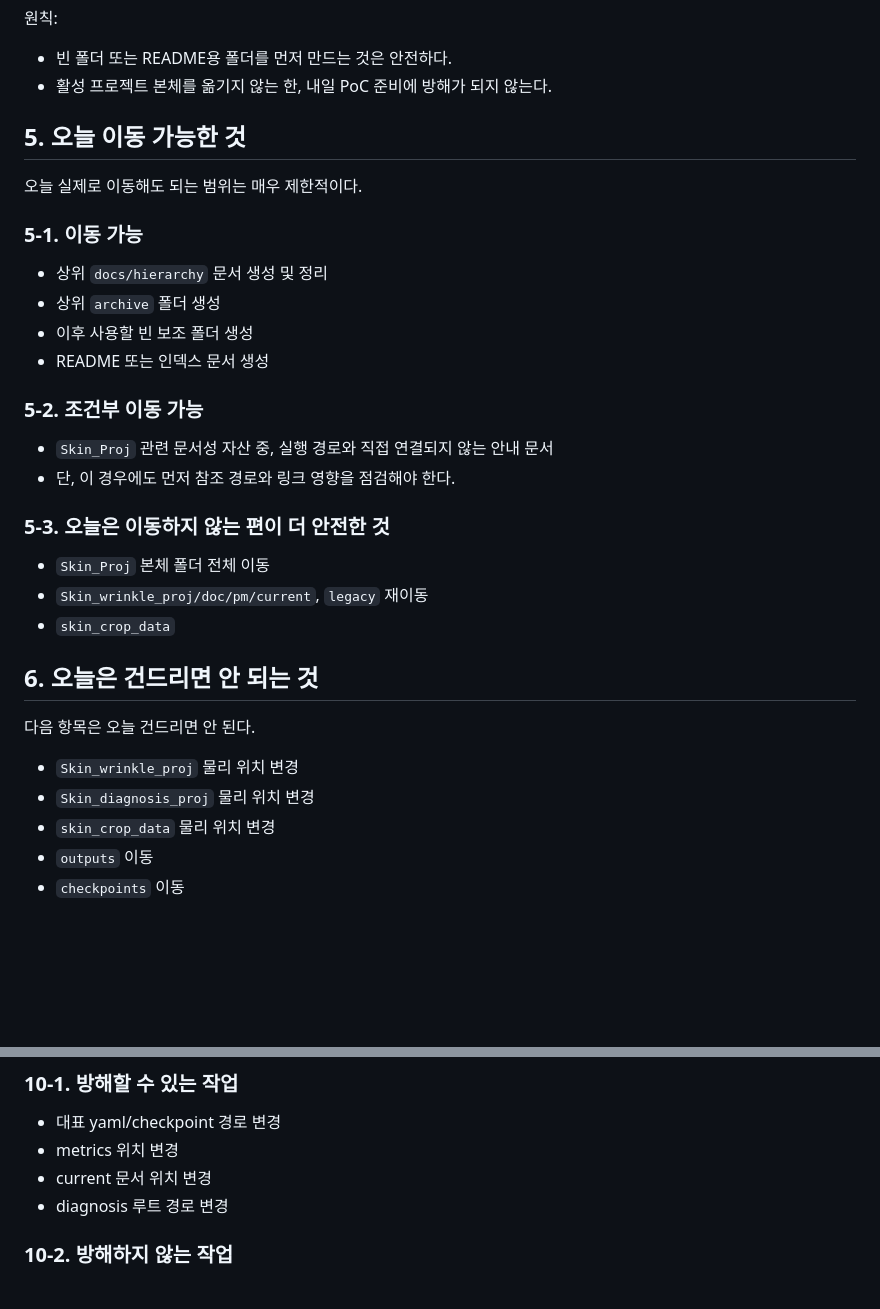
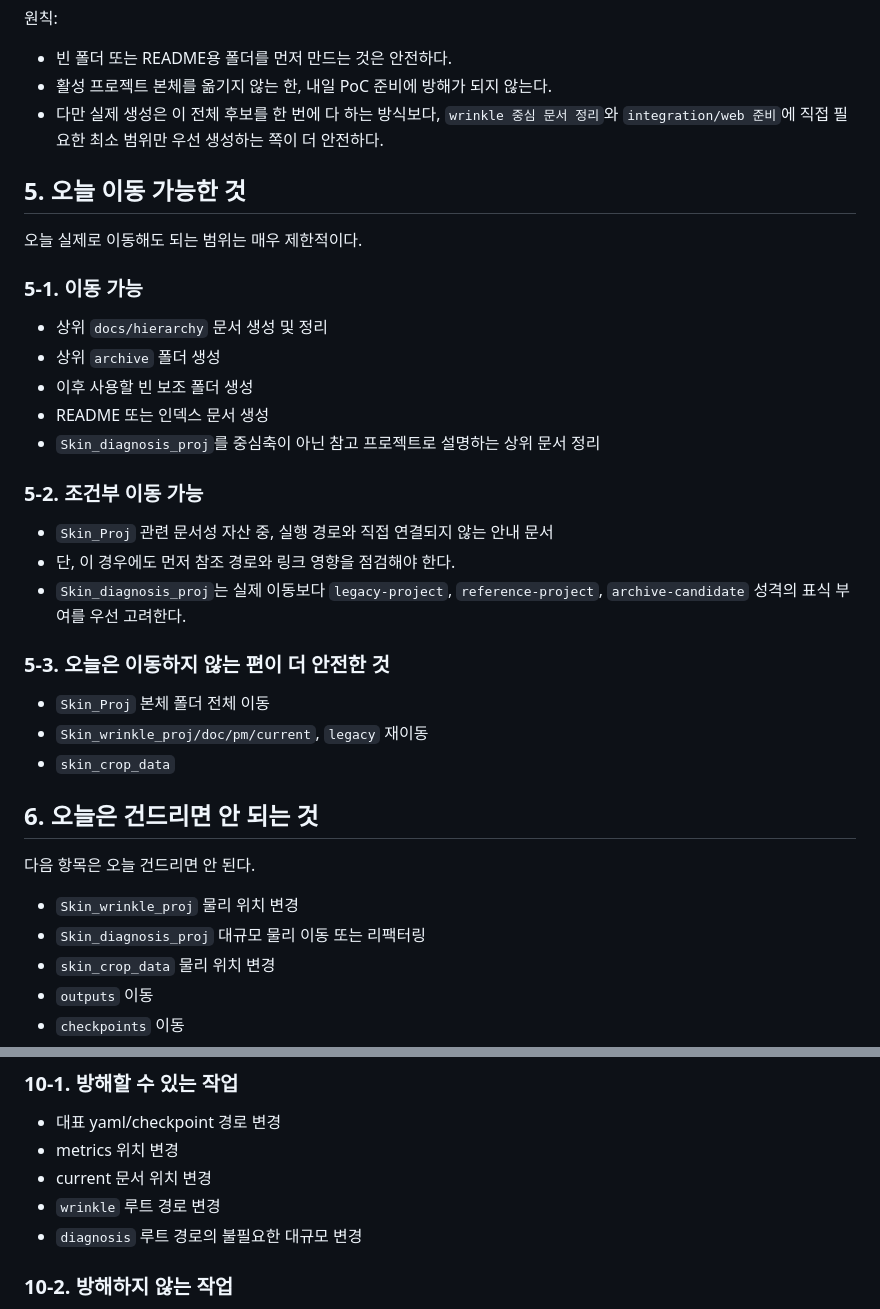
Before and after one commit to wide-bridge/Skin_Project, a Markdown page: docs/hierarchy/072_실제_폴더_이행_계획_및_체크리스트_초안.md, 2 parts joined by grey strips. Drawn GitHub-style; blank space fills up the shorter version.

```diff
--- a/docs/hierarchy/072_실제_폴더_이행_계획_및_체크리스트_초안.md
+++ b/docs/hierarchy/072_실제_폴더_이행_계획_및_체크리스트_초안.md
@@ -60,6 +64,7 @@
 원칙:
 - 빈 폴더 또는 README용 폴더를 먼저 만드는 것은 안전하다.
 - 활성 프로젝트 본체를 옮기지 않는 한, 내일 PoC 준비에 방해가 되지 않는다.
+- 다만 실제 생성은 이 전체 후보를 한 번에 다 하는 방식보다, `wrinkle 중심 문서 정리`와 `integration/web 준비`에 직접 필요한 최소 범위만 우선 생성하는 쪽이 더 안전하다.
 
 ## 5. 오늘 이동 가능한 것
 오늘 실제로 이동해도 되는 범위는 매우 제한적이다.
@@ -69,10 +74,12 @@
 - 상위 `archive` 폴더 생성
 - 이후 사용할 빈 보조 폴더 생성
 - README 또는 인덱스 문서 생성
+- `Skin_diagnosis_proj`를 중심축이 아닌 참고 프로젝트로 설명하는 상위 문서 정리
 
 ### 5-2. 조건부 이동 가능
 - `Skin_Proj` 관련 문서성 자산 중, 실행 경로와 직접 연결되지 않는 안내 문서
 - 단, 이 경우에도 먼저 참조 경로와 링크 영향을 점검해야 한다.
+- `Skin_diagnosis_proj`는 실제 이동보다 `legacy-project`, `reference-project`, `archive-candidate` 성격의 표식 부여를 우선 고려한다.
 
 ### 5-3. 오늘은 이동하지 않는 편이 더 안전한 것
 - `Skin_Proj` 본체 폴더 전체 이동
@@ -83,7 +90,7 @@
 다음 항목은 오늘 건드리면 안 된다.
 
 - `Skin_wrinkle_proj` 물리 위치 변경
-- `Skin_diagnosis_proj` 물리 위치 변경
+- `Skin_diagnosis_proj` 대규모 물리 이동 또는 리팩터링
 - `skin_crop_data` 물리 위치 변경
 - `outputs` 이동
 - `checkpoints` 이동
@@ -171,7 +180,8 @@
 - 대표 yaml/checkpoint 경로 변경
 - metrics 위치 변경
 - current 문서 위치 변경
-- diagnosis 루트 경로 변경
+- `wrinkle` 루트 경로 변경
+- `diagnosis` 루트 경로의 불필요한 대규모 변경
 
 ### 10-2. 방해하지 않는 작업
 - 상위 hierarchy 문서 추가
```
Also changed, not shown: other parts of docs/hierarchy/072_실제_폴더_이행_계획_및_체크리스트_초안.md (+17 -8 lines).
